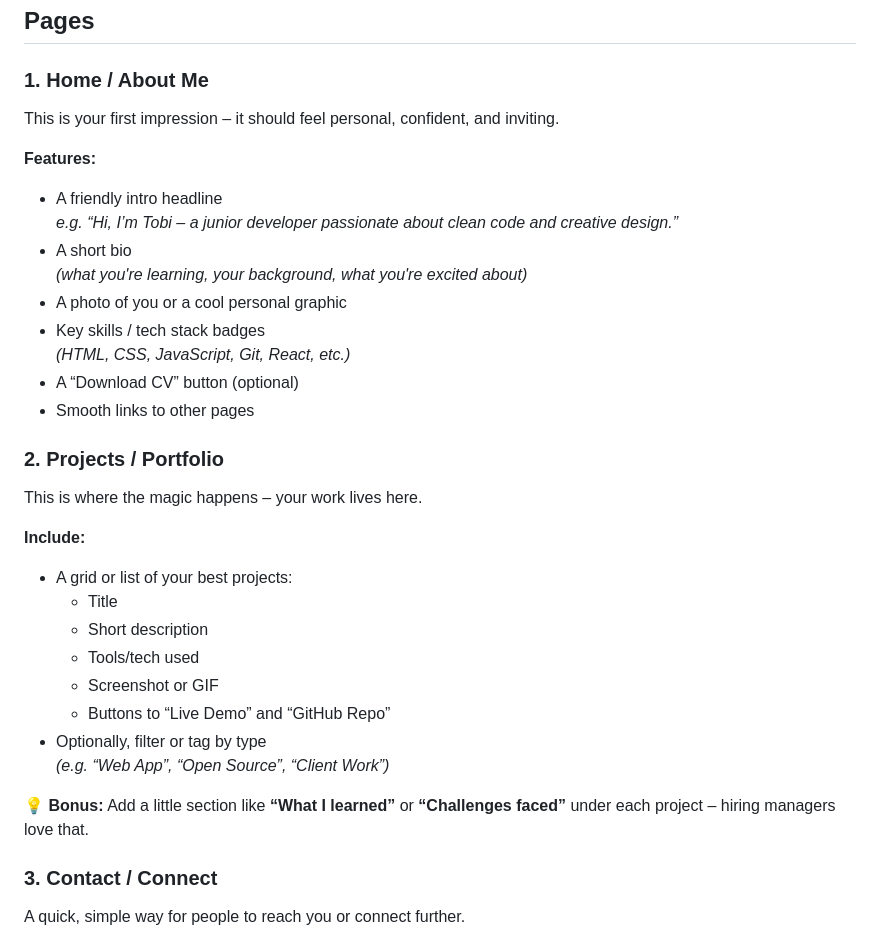
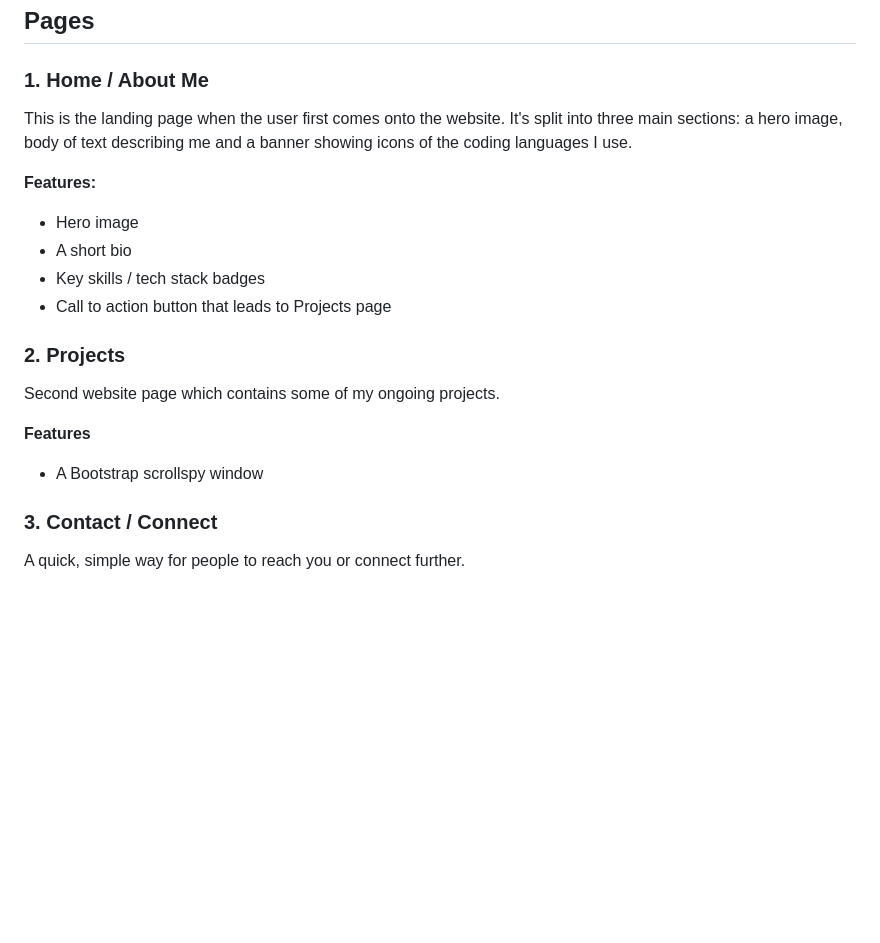
Before and after one commit to tambrulee/portfolio_project, a Markdown page: README.md, the part around the change. GitHub-like rendering; blank space fills up the shorter version.

Commit message:
Development of Pages section About Me

```diff
--- a/README.md
+++ b/README.md
@@ -106,35 +106,22 @@ So that I can appreciate their skills and experience.
 
 ### 1. Home / About Me
 
-This is your first impression – it should feel personal, confident, and inviting.
+This is the landing page when the user first comes onto the website. It's split into three main sections: a hero image, body of text describing me and a banner showing icons of the coding languages I use.
 
 **Features:**
-- A friendly intro headline
-  _e.g. “Hi, I’m Tobi – a junior developer passionate about clean code and creative design.”_
+- Hero image
 - A short bio
-  _(what you're learning, your background, what you're excited about)_
-- A photo of you or a cool personal graphic
 - Key skills / tech stack badges
-  _(HTML, CSS, JavaScript, Git, React, etc.)_
-- A “Download CV” button (optional)
-- Smooth links to other pages
+- Call to action button that leads to Projects page
 
 
-### 2. Projects / Portfolio
+### 2. Projects
 
-This is where the magic happens – your work lives here.
+Second website page which contains some of my ongoing projects.
 
-**Include:**
-- A grid or list of your best projects:
-  - Title
-  - Short description
-  - Tools/tech used
-  - Screenshot or GIF
-  - Buttons to “Live Demo” and “GitHub Repo”
-- Optionally, filter or tag by type
-  _(e.g. “Web App”, “Open Source”, “Client Work”)_
+**Features**
+- A Bootstrap scrollspy window
 
-💡 **Bonus:** Add a little section like **“What I learned”** or **“Challenges faced”** under each project – hiring managers love that.
 
 
 ### 3. Contact / Connect
```
